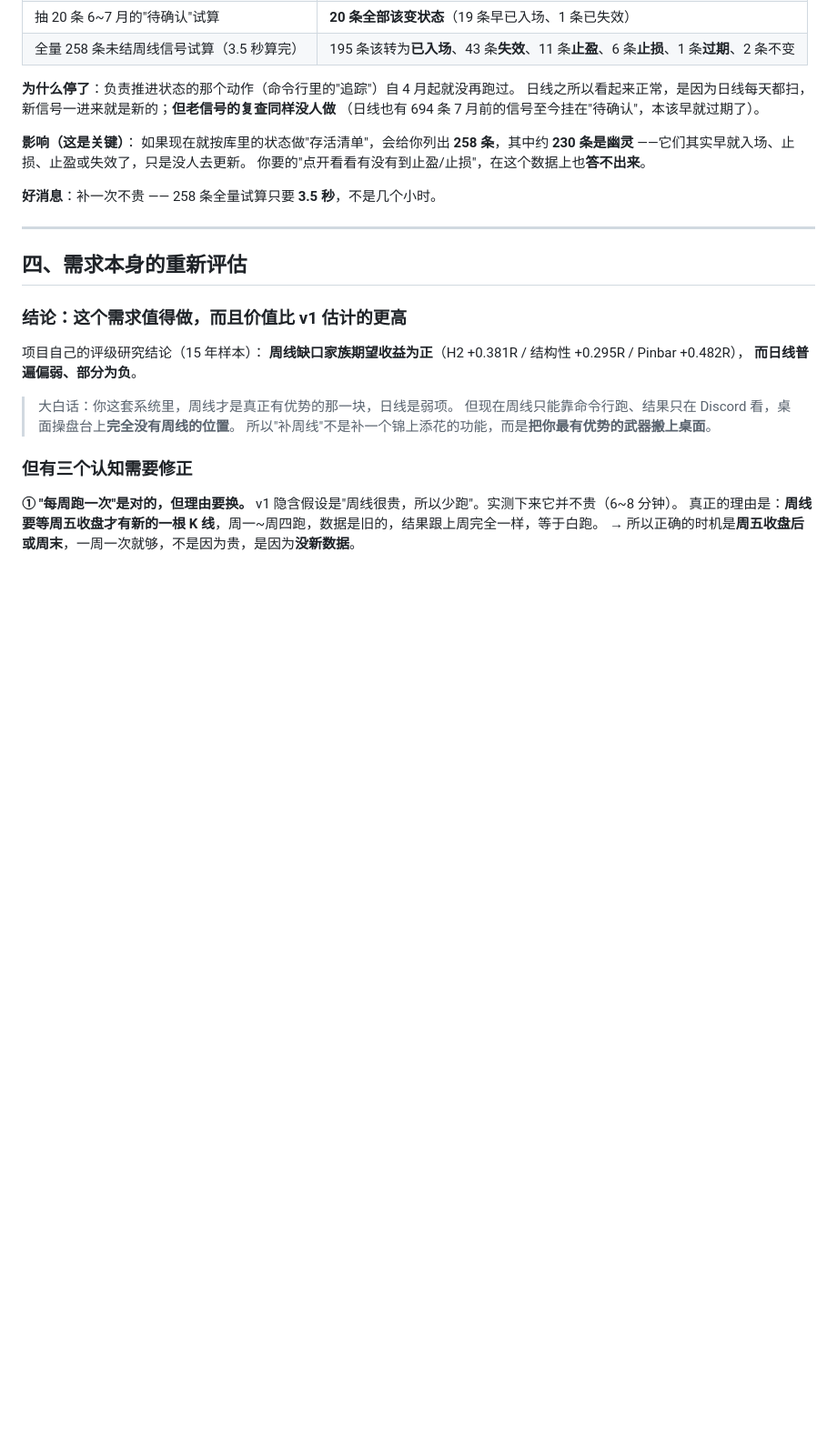
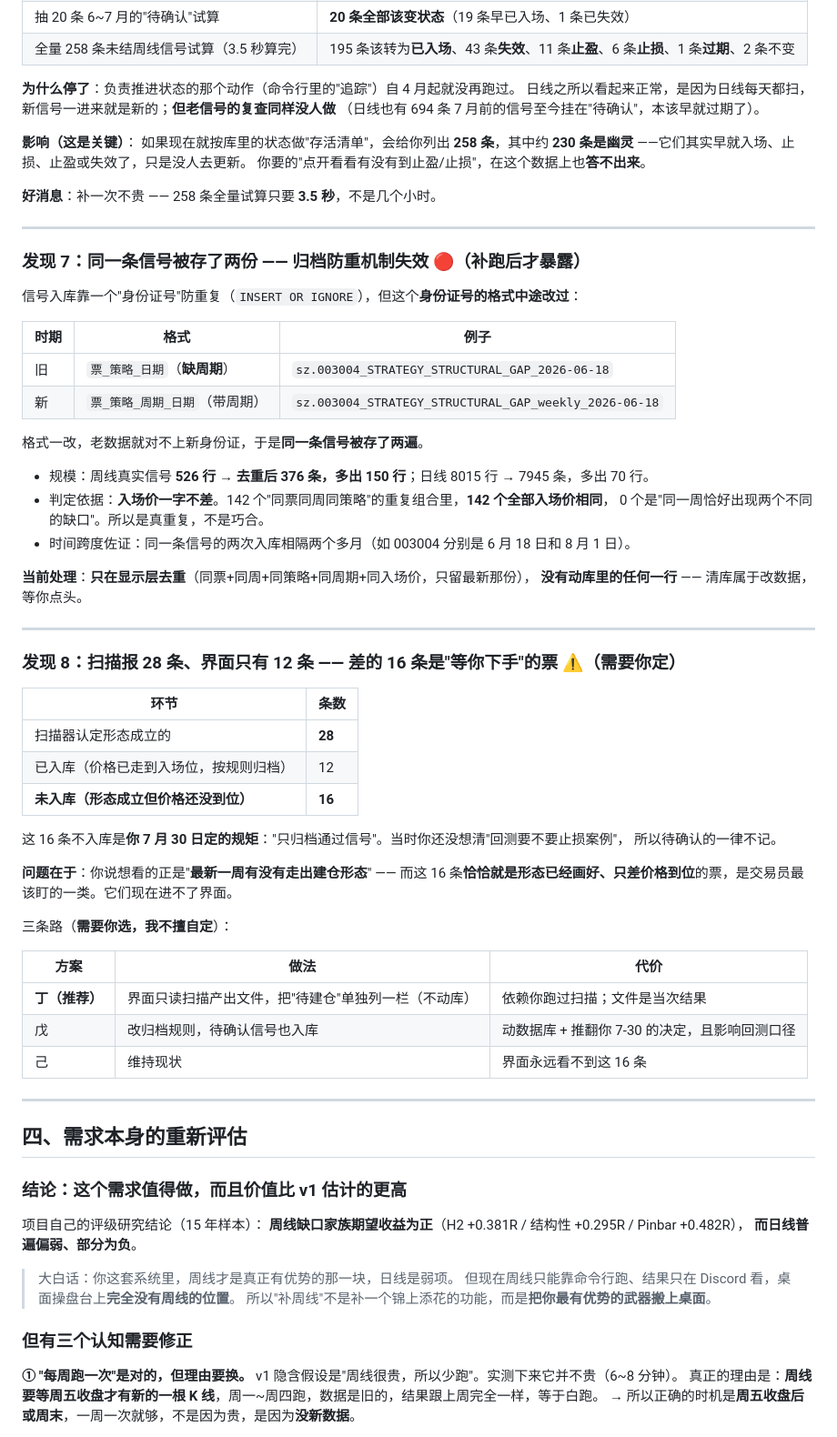
Before and after one commit to lhy438769415-wq/A, a Markdown page: docs/周线接入操盘台_方案.md, the part around one of its changes. Shown at 91% size. Drawn GitHub-style; blank space fills up the shorter version.

```diff
--- a/docs/周线接入操盘台_方案.md
+++ b/docs/周线接入操盘台_方案.md
@@ -179,6 +201,51 @@
 
 ---
 
+### 发现 7：同一条信号被存了两份 —— 归档防重机制失效 🔴（补跑后才暴露）
+
+信号入库靠一个"身份证号"防重复（`INSERT OR IGNORE`），但这个**身份证号的格式中途改过**：
+
+| 时期 | 格式 | 例子 |
+|---|---|---|
+| 旧 | `票_策略_日期`（**缺周期**） | `sz.003004_STRATEGY_STRUCTURAL_GAP_2026-06-18` |
+| 新 | `票_策略_周期_日期`（带周期） | `sz.003004_STRATEGY_STRUCTURAL_GAP_weekly_2026-06-18` |
+
+格式一改，老数据就对不上新身份证，于是**同一条信号被存了两遍**。
+
+- 规模：周线真实信号 **526 行 → 去重后 376 条，多出 150 行**；日线 8015 行 → 7945 条，多出 70 行。
+- 判定依据：**入场价一字不差**。142 个"同票同周同策略"的重复组合里，**142 个全部入场价相同**，
+  0 个是"同一周恰好出现两个不同的缺口"。所以是真重复，不是巧合。
+- 时间跨度佐证：同一条信号的两次入库相隔两个多月（如 003004 分别是 6 月 18 日和 8 月 1 日）。
+
+**当前处理**：**只在显示层去重**（同票+同周+同策略+同周期+同入场价，只留最新那份），
+**没有动库里的任何一行** —— 清库属于改数据，等你点头。
+
+---
+
+### 发现 8：扫描报 28 条、界面只有 12 条 —— 差的 16 条是"等你下手"的票 ⚠️（需要你定）
+
+| 环节 | 条数 |
+|---|---|
+| 扫描器认定形态成立的 | **28** |
+| 已入库（价格已走到入场位，按规则归档） | 12 |
+| **未入库（形态成立但价格还没到位）** | **16** |
+
+这 16 条不入库是**你 7 月 30 日定的规矩**："只归档通过信号"。当时你还没想清"回测要不要止损案例"，
+所以待确认的一律不记。
+
+**问题在于**：你说想看的正是"**最新一周有没有走出建仓形态**" ——
+而这 16 条**恰恰就是形态已经画好、只差价格到位**的票，是交易员最该盯的一类。它们现在进不了界面。
+
+三条路（**需要你选，我不擅自定**）：
+
+| 方案 | 做法 | 代价 |
+|---|---|---|
+| **丁（推荐）** | 界面只读扫描产出文件，把"待建仓"单独列一栏（不动库） | 依赖你跑过扫描；文件是当次结果 |
+| 戊 | 改归档规则，待确认信号也入库 | 动数据库 + 推翻你 7-30 的决定，且影响回测口径 |
+| 己 | 维持现状 | 界面永远看不到这 16 条 |
+
+---
+
 ## 四、需求本身的重新评估
 
 ### 结论：这个需求值得做，而且价值比 v1 估计的更高
```
Also changed, not shown: other parts of docs/周线接入操盘台_方案.md (+44 -0 lines).
